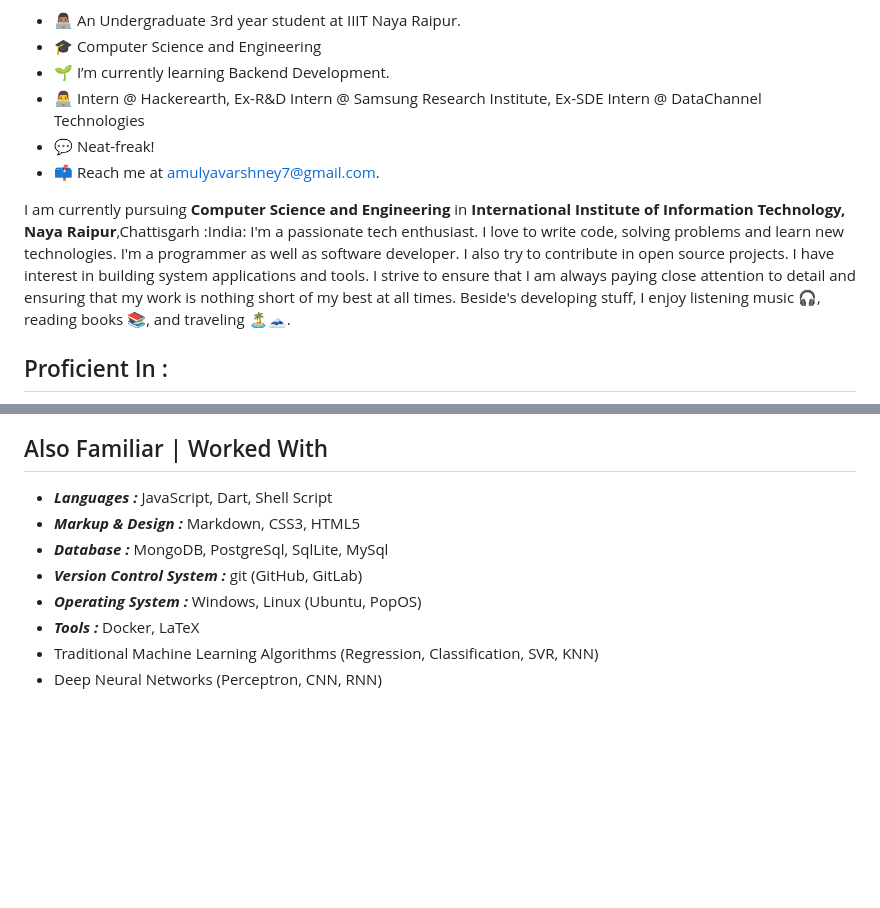
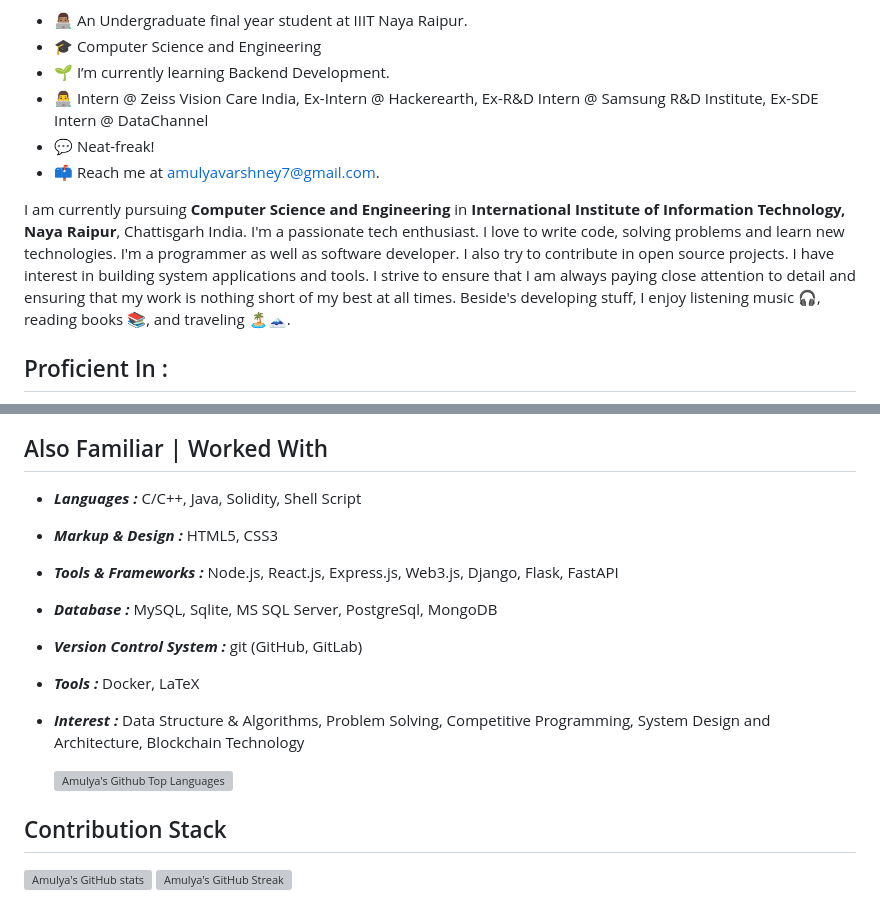
Before and after one commit to amulyavarshney/amulyavarshney, a Markdown page: README.md, 2 parts joined by grey strips. Drawn GitHub-style; blank space fills up the shorter version; grey boxes are pictures that could not be loaded.

```diff
--- a/README.md
+++ b/README.md
@@ -26,14 +28,14 @@
 
 **About Me!**
 
-- 👨🏽‍💻 An Undergraduate 3rd year student at IIIT Naya Raipur.
+- 👨🏽‍💻 An Undergraduate final year student at IIIT Naya Raipur.
 - 🎓 Computer Science and Engineering
 - 🌱 I’m currently learning Backend Development.
-- 👨‍💻 Intern @ Hackerearth, Ex-R&D Intern @ Samsung Research Institute, Ex-SDE Intern @ DataChannel Technologies
+- 👨‍💻 Intern @ Zeiss Vision Care India, Ex-Intern @ Hackerearth, Ex-R&D Intern @ Samsung R&D Institute, Ex-SDE Intern @ DataChannel
 - 💬 Neat-freak!
 - 📫 Reach me at [amulyavarshney7@gmail.com](mailto:amulyavarshney7@gmail.com).
 
-I am currently pursuing **Computer Science and Engineering** in **International Institute of Information Technology, Naya Raipur**,Chattisgarh :India: I'm a passionate tech enthusiast. I love to write code, solving problems and learn new technologies. I'm a programmer as well as software developer. I also try to contribute in open source projects. I have interest in building system applications and tools. I strive to ensure that I am always paying close attention to detail and ensuring that my work is nothing short of my best at all times. Beside's developing stuff, I enjoy listening music 🎧, reading books 📚, and traveling 🏝️🗻.
+I am currently pursuing **Computer Science and Engineering** in **International Institute of Information Technology, Naya Raipur**, Chattisgarh India. I'm a passionate tech enthusiast. I love to write code, solving problems and learn new technologies. I'm a programmer as well as software developer. I also try to contribute in open source projects. I have interest in building system applications and tools. I strive to ensure that I am always paying close attention to detail and ensuring that my work is nothing short of my best at all times. Beside's developing stuff, I enjoy listening music 🎧, reading books 📚, and traveling 🏝️🗻.
 <br />
 <!-- <a href = "https://amulyavarshney.github.io/cv" >Here is my CV.</a> -->
 
@@ -46,13 +46,18 @@ I am currently pursuing **Computer Science and Engineering** in **International
 
 ## Also Familiar | Worked With
 
-- <b><i>Languages :</i></b> JavaScript, Dart, Shell Script
-- <b><i>Markup & Design :</i></b> Markdown, CSS3, HTML5
-- <b><i>Database :</i></b> MongoDB, PostgreSql, SqlLite, MySql
+- <b><i>Languages :</i></b> C/C++, Java, Solidity, Shell Script
+- <b><i>Markup & Design :</i></b> HTML5, CSS3
+- <b><i>Tools & Frameworks :</i></b> Node.js, React.js, Express.js, Web3.js, Django, Flask, FastAPI
+- <b><i>Database :</i></b> MySQL, Sqlite, MS SQL Server, PostgreSql, MongoDB
 - <b><i>Version Control System :</i></b> git (GitHub, GitLab)
-- <b><i>Operating System :</i></b> Windows, Linux (Ubuntu, PopOS)
 - <b><i>Tools :</i></b> Docker, LaTeX
-- Traditional Machine Learning Algorithms (Regression, Classification, SVR, KNN)
-- Deep Neural Networks (Perceptron, CNN, RNN)
+- <b><i>Interest :</i></b> Data Structure & Algorithms, Problem Solving, Competitive Programming, System Design and Architecture, Blockchain Technology
+
+  [![Amulya's Github Top Languages](https://github-readme-stats.vercel.app/api/top-langs/?username=amulyavarshney&show_icons=true&hide_border=true&count_private=true&theme=transparent)](https://github.com/amulyavarshney/github-readme-stats)
+
+## Contribution Stack
+![Amulya's GitHub stats](https://github-readme-stats.vercel.app/api?username=amulyavarshney&show_icons=true&theme=transparent&hide_border=true)
+![Amulya's GitHub Streak](https://github-readme-streak-stats.herokuapp.com?user=amulyavarshney&show_icons=true&theme=cobalt&hide_border=true)
 
 
```
Also changed, not shown: other parts of README.md (+20 -115 lines).
